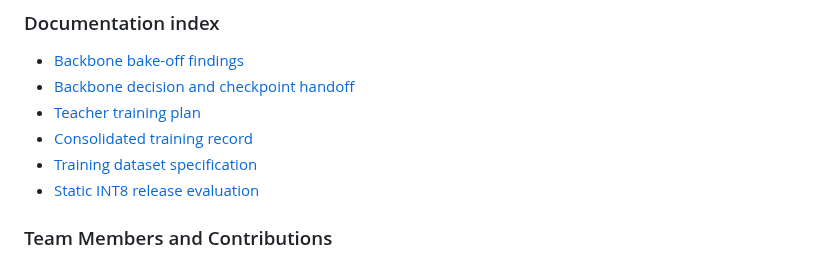
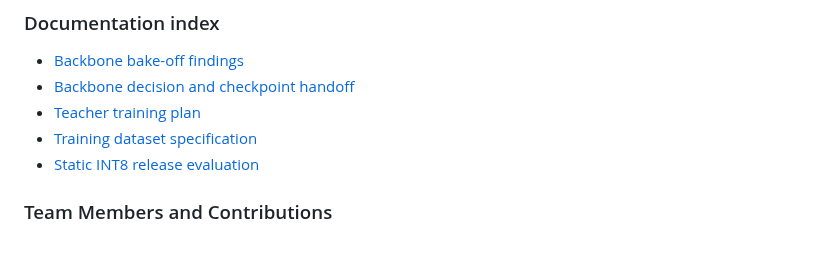
Before and after one commit to dalzyu/MechaDetect, a Markdown page: README.md, the part around the change. Drawn GitHub-style.

Commit message:
Remove misleading and outrdated consolidated training record link
Removed link to consolidated training record from README.

```diff
--- a/README.md
+++ b/README.md
@@ -459,7 +459,6 @@ Native batch-1 timings exclude image decoding, resizing, browser upload, and UI
 - [Backbone bake-off findings](docs/backbone_bakeoff_findings.md)
 - [Backbone decision and checkpoint handoff](docs/backbone_bakeoff_decision.md)
 - [Teacher training plan](docs/teacher_training_plan.md)
-- [Consolidated training record](docs/training_run_consolidated.md)
 - [Training dataset specification](docs/training_dataset_specification.md)
 - [Static INT8 release evaluation](docs/int8_release_evaluation.md)
 
```
